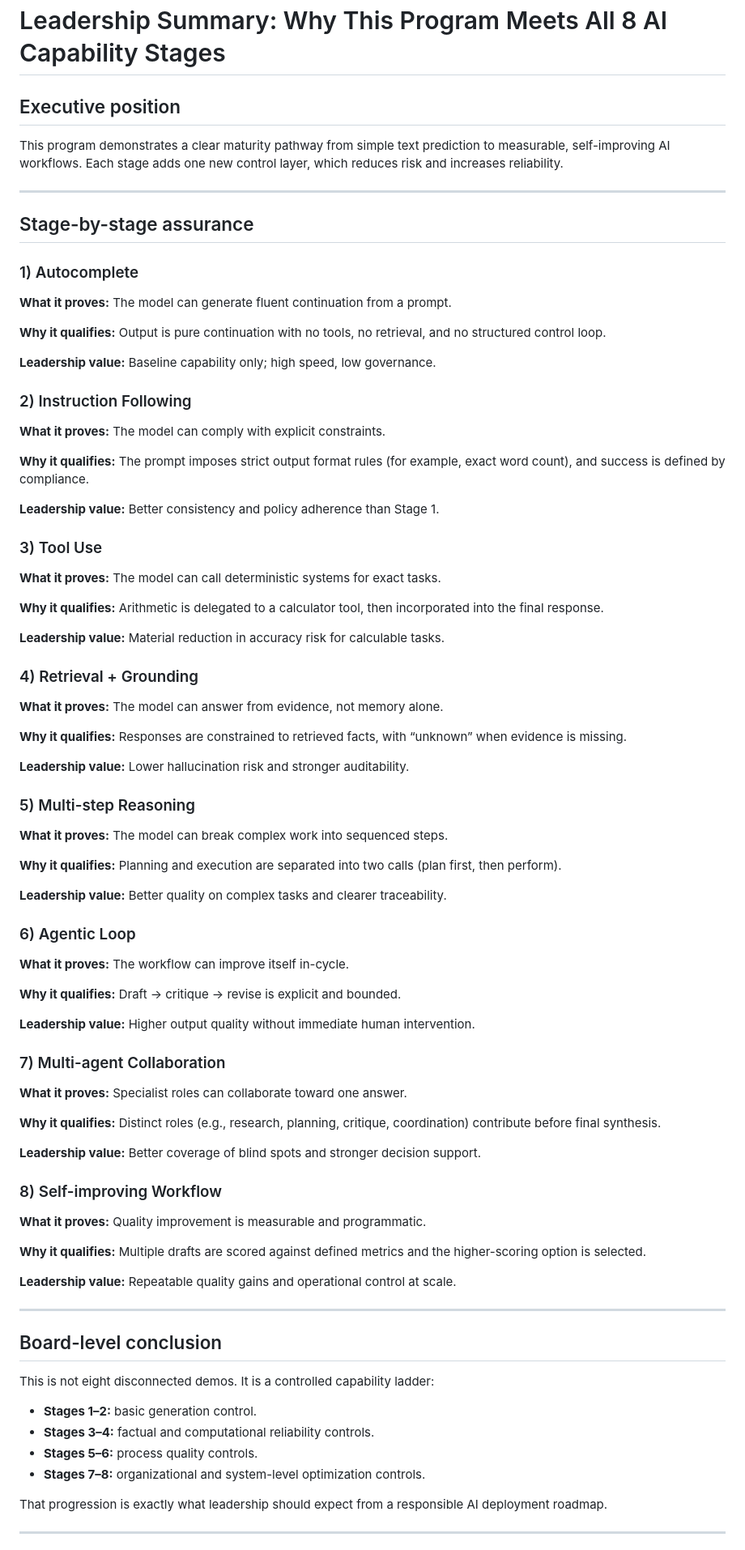
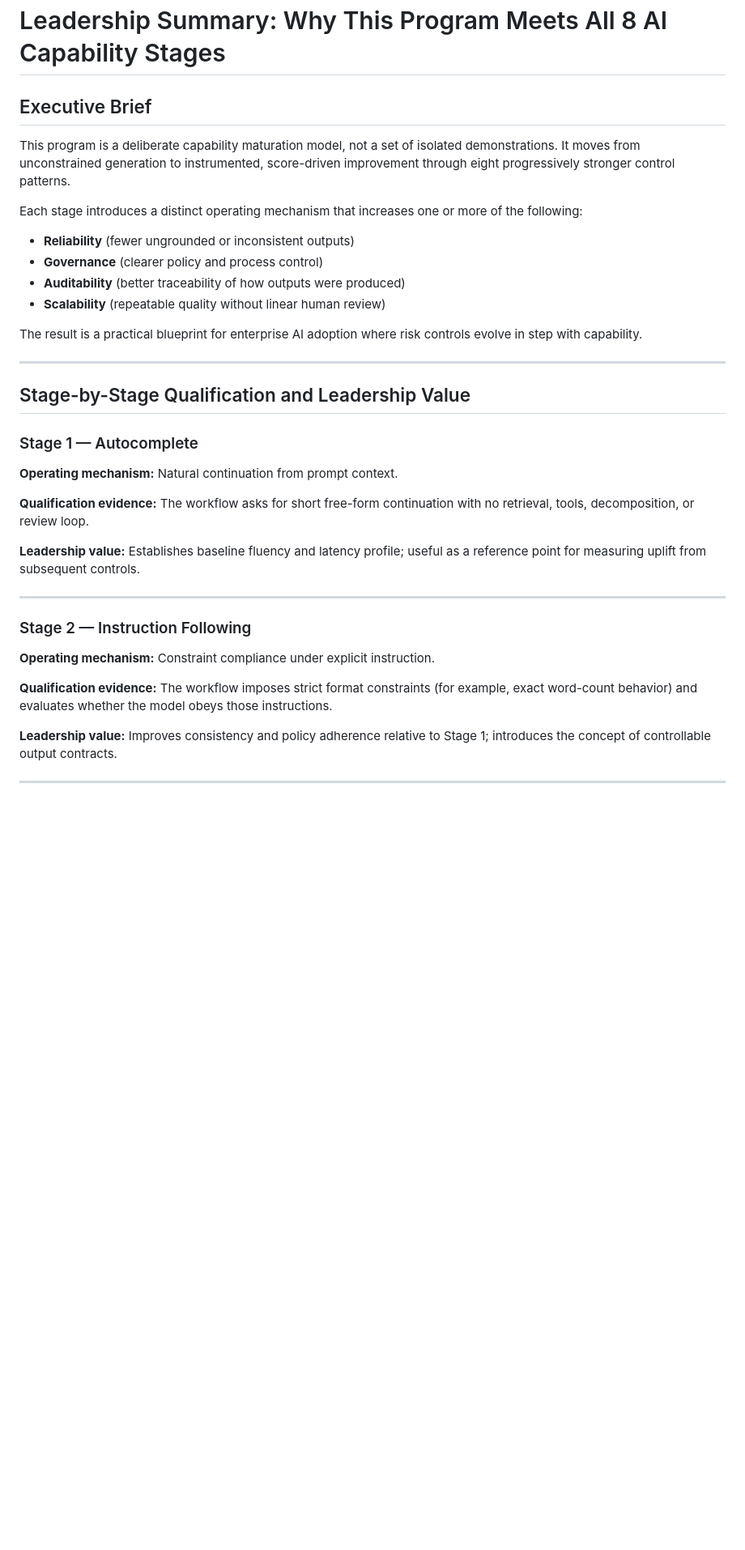
Before and after one commit to whiteyoh/ron-newman, a Markdown page: examples/LEADERSHIP_SUMMARY_STAGE8.md, the part around one of its changes. Shown at 81% size. Rendered like a GitHub page; blank space fills up the shorter version.

Commit message:
Polish Stage 8 leadership summary to gold-standard quality

```diff
--- a/examples/LEADERSHIP_SUMMARY_STAGE8.md
+++ b/examples/LEADERSHIP_SUMMARY_STAGE8.md
@@ -1,79 +1,36 @@
 # Leadership Summary: Why This Program Meets All 8 AI Capability Stages
 
-## Executive position
-This program demonstrates a clear maturity pathway from simple text prediction to measurable, self-improving AI workflows. Each stage adds one new control layer, which reduces risk and increases reliability.
+## Executive Brief
+This program is a deliberate capability maturation model, not a set of isolated demonstrations. It moves from unconstrained generation to instrumented, score-driven improvement through eight progressively stronger control patterns.
+
+Each stage introduces a distinct operating mechanism that increases one or more of the following:
+
+- **Reliability** (fewer ungrounded or inconsistent outputs)
+- **Governance** (clearer policy and process control)
+- **Auditability** (better traceability of how outputs were produced)
+- **Scalability** (repeatable quality without linear human review)
+
+The result is a practical blueprint for enterprise AI adoption where risk controls evolve in step with capability.
 
 ---
 
-## Stage-by-stage assurance
+## Stage-by-Stage Qualification and Leadership Value
 
-### 1) Autocomplete
-**What it proves:** The model can generate fluent continuation from a prompt.
+### Stage 1 — Autocomplete
+**Operating mechanism:** Natural continuation from prompt context.
 
-**Why it qualifies:** Output is pure continuation with no tools, no retrieval, and no structured control loop.
+**Qualification evidence:** The workflow asks for short free-form continuation with no retrieval, tools, decomposition, or review loop.
 
-**Leadership value:** Baseline capability only; high speed, low governance.
-
-### 2) Instruction Following
-**What it proves:** The model can comply with explicit constraints.
-
-**Why it qualifies:** The prompt imposes strict output format rules (for example, exact word count), and success is defined by compliance.
-
-**Leadership value:** Better consistency and policy adherence than Stage 1.
-
-### 3) Tool Use
-**What it proves:** The model can call deterministic systems for exact tasks.
-
-**Why it qualifies:** Arithmetic is delegated to a calculator tool, then incorporated into the final response.
-
-**Leadership value:** Material reduction in accuracy risk for calculable tasks.
-
-### 4) Retrieval + Grounding
-**What it proves:** The model can answer from evidence, not memory alone.
-
-**Why it qualifies:** Responses are constrained to retrieved facts, with “unknown” when evidence is missing.
-
-**Leadership value:** Lower hallucination risk and stronger auditability.
-
-### 5) Multi-step Reasoning
-**What it proves:** The model can break complex work into sequenced steps.
-
-**Why it qualifies:** Planning and execution are separated into two calls (plan first, then perform).
-
-**Leadership value:** Better quality on complex tasks and clearer traceability.
-
-### 6) Agentic Loop
-**What it proves:** The workflow can improve itself in-cycle.
-
-**Why it qualifies:** Draft → critique → revise is explicit and bounded.
-
-**Leadership value:** Higher output quality without immediate human intervention.
-
-### 7) Multi-agent Collaboration
-**What it proves:** Specialist roles can collaborate toward one answer.
-
-**Why it qualifies:** Distinct roles (e.g., research, planning, critique, coordination) contribute before final synthesis.
-
-**Leadership value:** Better coverage of blind spots and stronger decision support.
-
-### 8) Self-improving Workflow
-**What it proves:** Quality improvement is measurable and programmatic.
-
-**Why it qualifies:** Multiple drafts are scored against defined metrics and the higher-scoring option is selected.
-
-**Leadership value:** Repeatable quality gains and operational control at scale.
+**Leadership value:** Establishes baseline fluency and latency profile; useful as a reference point for measuring uplift from subsequent controls.
 
 ---
 
-## Board-level conclusion
-This is not eight disconnected demos. It is a controlled capability ladder:
+### Stage 2 — Instruction Following
+**Operating mechanism:** Constraint compliance under explicit instruction.
 
-- **Stages 1–2:** basic generation control.
-- **Stages 3–4:** factual and computational reliability controls.
-- **Stages 5–6:** process quality controls.
-- **Stages 7–8:** organizational and system-level optimization controls.
+**Qualification evidence:** The workflow imposes strict format constraints (for example, exact word-count behavior) and evaluates whether the model obeys those instructions.
 
-That progression is exactly what leadership should expect from a responsible AI deployment roadmap.
+**Leadership value:** Improves consistency and policy adherence relative to Stage 1; introduces the concept of controllable output contracts.
 
 ---
 
```
Also changed, not shown: other parts of examples/LEADERSHIP_SUMMARY_STAGE8.md (+88 -11 lines).
